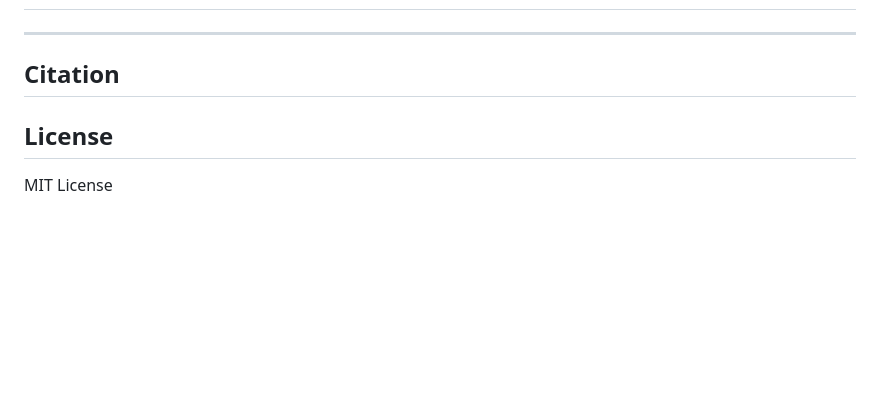
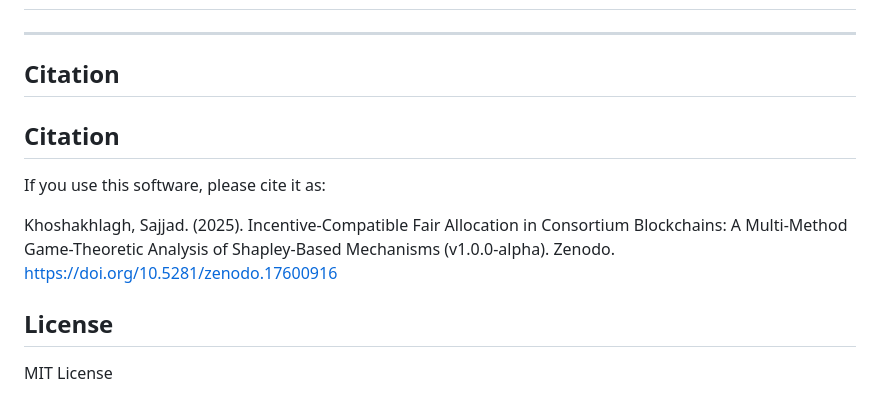
Before and after one commit to ThinkOutSideTheBlock/Shapley-Fair-Consortium-Blockchain, a Markdown page: README.md, the part around the change. Drawn GitHub-style; blank space fills up the shorter version.

Commit message:
Citation added

```diff
--- a/README.md
+++ b/README.md
@@ -240,7 +240,10 @@ Result: 95-100% ITM reduction with zero fairness loss (Δ = 0.3%)
 ---
 
 ## Citation
+## Citation
+If you use this software, please cite it as:
 
+Khoshakhlagh, Sajjad. (2025). Incentive-Compatible Fair Allocation in Consortium Blockchains: A Multi-Method Game-Theoretic Analysis of Shapley-Based Mechanisms (v1.0.0-alpha). Zenodo. https://doi.org/10.5281/zenodo.17600916
 ## License
 
 MIT License
```
